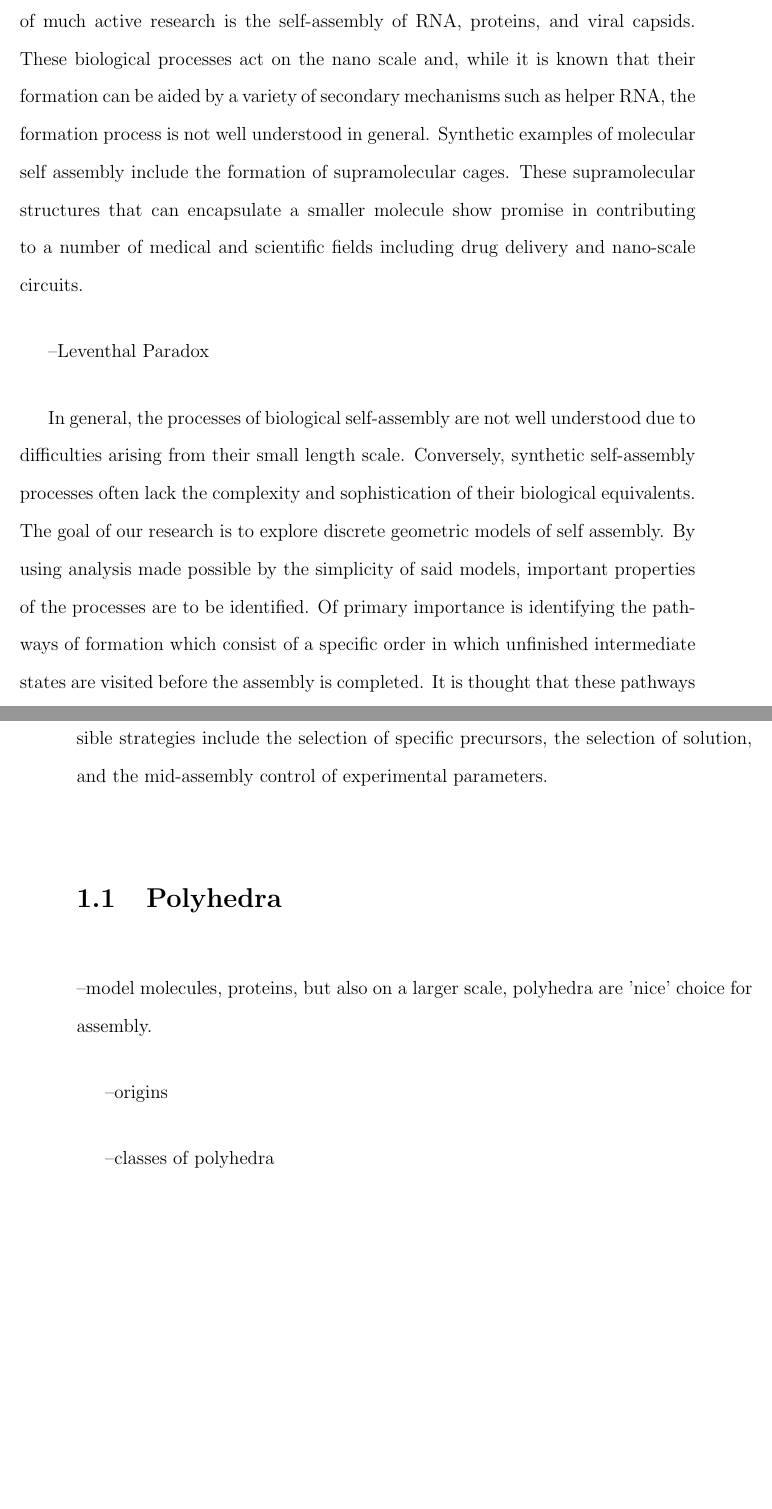
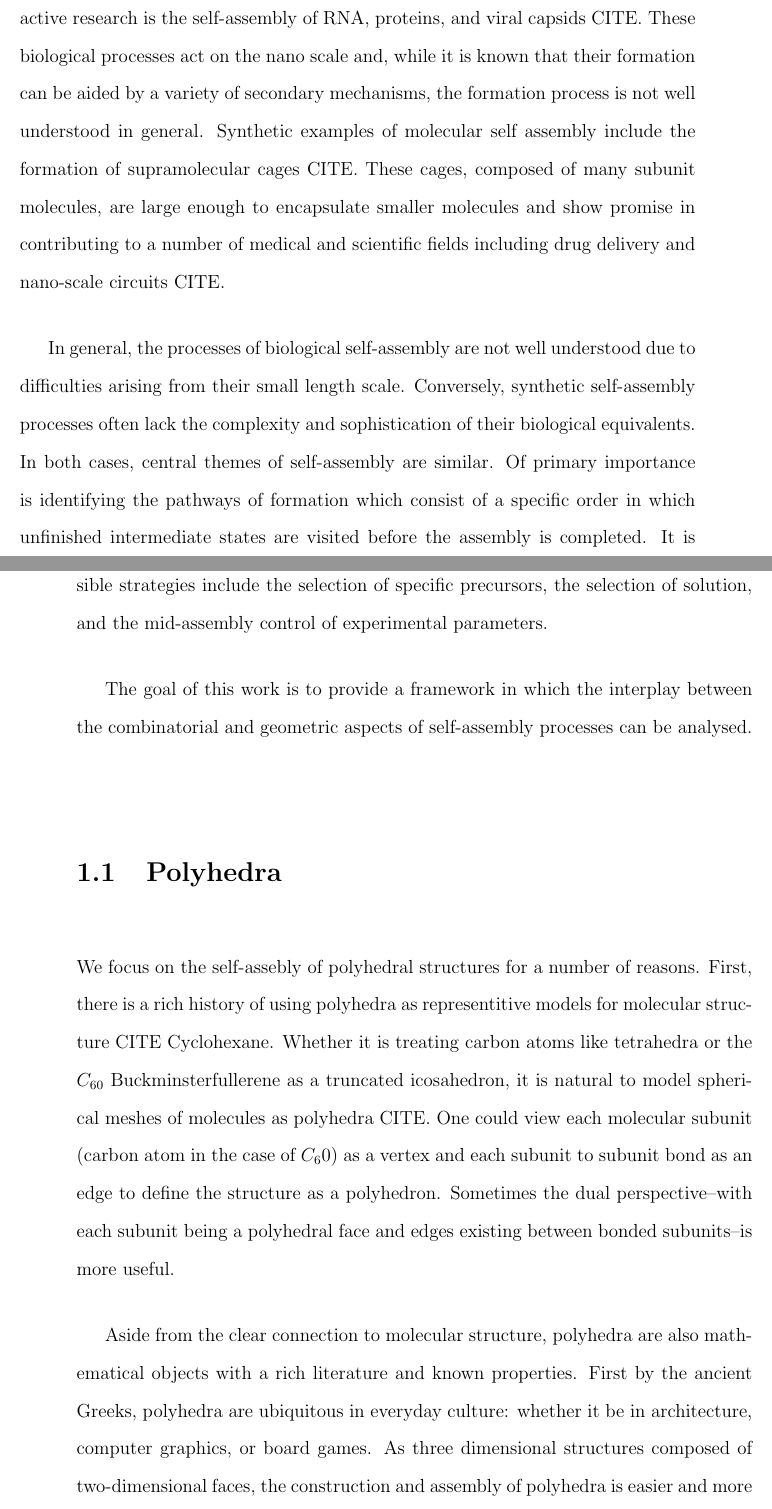
Before and after one commit to Danie1Johnson/thesis, a LaTeX thesis (thesis.tex, which reads content/intro.tex): two parts of pages 20 and 21 of 118, joined at a grey line, cut so that both start at the same text, the shorter picture padded with empty space. Compiled offline with pdfLaTeX.

Commit message:
polyhedra text added.

```diff
--- a/content/intro.tex
+++ b/content/intro.tex
@@ -6,15 +6,16 @@ Self-assembly is a class of formation process in which a product is constructed
 
-There are many examples of both natural and synthetic self-assembly process that take a wide variety of length scales and serve a plethora of functions. An area of much active research is the self-assembly of RNA, proteins, and viral capsids. These biological processes act on the nano scale and, while it is known that their formation can be aided by a variety of secondary mechanisms such as helper RNA, the formation process is not well understood in general. Synthetic examples of molecular self assembly include the formation of supramolecular cages. These supramolecular structures that can encapsulate a smaller molecule show promise in contributing to a number of medical and scientific fields including drug delivery and nano-scale circuits.
+There are many examples of both natural and synthetic self-assembly process that take a wide variety of length scales and serve a plethora of functions. An area of much active research is the self-assembly of RNA, proteins, and viral capsids CITE. These biological processes act on the nano scale and, while it is known that their formation can be aided by a variety of secondary mechanisms, the formation process is not well understood in general. Synthetic examples of molecular self assembly include the formation of supramolecular cages CITE. These cages, composed of many subunit molecules, are large enough to encapsulate smaller molecules and show promise in contributing to a number of medical and scientific fields including drug delivery and nano-scale circuits CITE.
 
---Leventhal Paradox
+In general, the processes of biological self-assembly are not well understood due to difficulties arising from their small length scale. Conversely, synthetic self-assembly processes often lack the complexity and sophistication of their biological equivalents. In both cases, central themes of self-assembly are similar. Of primary importance is identifying the pathways of formation which consist of a specific order in which unfinished intermediate states are visited before the assembly is completed. It is thought that these pathways are often robust in the sense that the process follows a very small number of pathways to form the end product, despite an overwhelmingly large number of distinct pathways that are possible. Also of interest is identifying mechanisms by which failed or flawed formations can be avoided or minimized. Possible strategies include the selection of specific precursors, the selection of solution, and the mid-assembly control of experimental parameters.
 
-In general, the processes of biological self-assembly are not well understood due to difficulties arising from their small length scale. Conversely, synthetic self-assembly processes often lack the complexity and sophistication of their biological equivalents. The goal of our research is to explore discrete geometric models of self assembly. By using analysis made possible by the simplicity of said models, important properties of the processes are to be identified. Of primary importance is identifying the pathways of formation which consist of a specific order in which unfinished intermediate states are visited before the assembly is completed. It is thought that these pathways are often robust in the sense that the process follows a very small, and sometimes unique, number of pathways to form the end product. Also of interest is identifying mechanisms by which failed or flawed formations can be avoided or minimized. Possible strategies include the selection of specific precursors, the selection of solution, and the mid-assembly control of experimental parameters.
-
+The goal of this work is to provide a framework in which the interplay between the combinatorial and geometric aspects of self-assembly processes can be analysed.
 
 \section{Polyhedra}
---model molecules, proteins, but also on a larger scale, polyhedra are 'nice' choice for assembly.
 
---origins
+We focus on the self-assebly of polyhedral structures for a number of reasons. First, there is a rich history of using polyhedra as representitive models for molecular structure CITE Cyclohexane. Whether it is treating carbon atoms like tetrahedra or the $C_{60}$ Buckminsterfullerene as a truncated icosahedron, it is natural to model spherical meshes of molecules as polyhedra CITE. One could view each molecular subunit (carbon atom in the case of $C_60$) as a vertex and each subunit to subunit bond as an edge to define the structure as a polyhedron. Sometimes the dual perspective--with each subunit being a polyhedral face and edges existing between bonded subunits--is more useful.
+
+Aside from the clear connection to molecular structure, polyhedra are also mathematical objects with a rich literature and known properties. First by the ancient Greeks, polyhedra are ubiquitous in everyday culture: whether it be in architecture, computer graphics, or board games. As three dimensional structures composed of two-dimensional faces, the construction and assembly of polyhedra is easier and more reliable than other three dimensional alternatives.
+
 
 --classes of polyhedra
 
```
Also changed, not shown: thesis.pdf, content/intro.tex (2 more changed lines), 2 other files.
